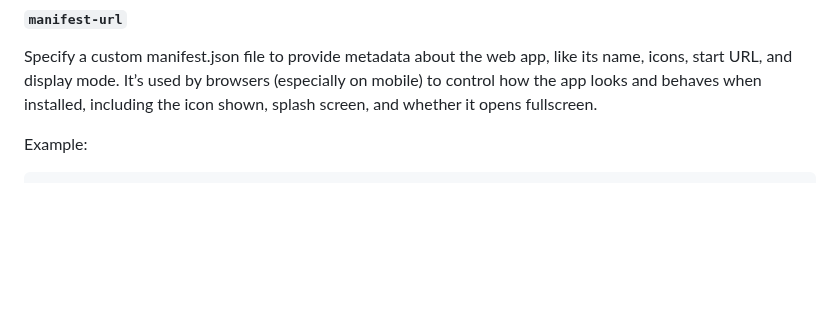
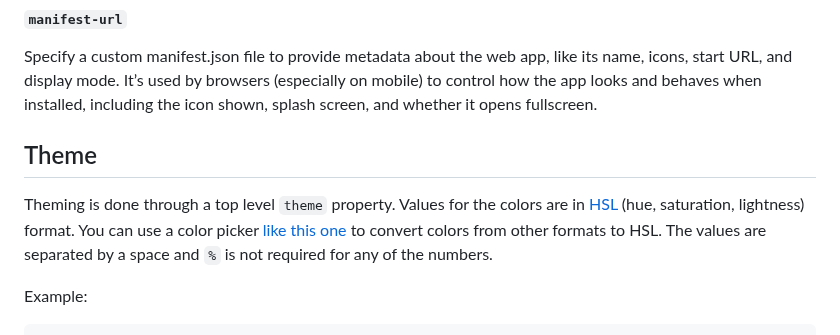
Before and after one commit to glanceapp/glance, a Markdown page: docs/configuration.md, the part around the change. Rendered like a GitHub page; blank space fills up the shorter version.

Commit message:
fixed themes

````diff
--- a/docs/configuration.md
+++ b/docs/configuration.md
@@ -303,6 +303,9 @@ Specify a custom icon that iOS devices display when a user adds a website to the
 #### `manifest-url`
 Specify a custom manifest.json file to provide metadata about the web app, like its name, icons, start URL, and display mode. It’s used by browsers (especially on mobile) to control how the app looks and behaves when installed, including the icon shown, splash screen, and whether it opens fullscreen.
 
+## Theme
+Theming is done through a top level `theme` property. Values for the colors are in [HSL](https://giggster.com/guide/basics/hue-saturation-lightness/) (hue, saturation, lightness) format. You can use a color picker [like this one](https://hslpicker.com/) to convert colors from other formats to HSL. The values are separated by a space and `%` is not required for any of the numbers.
+
 Example:
 
 ```yaml
````
